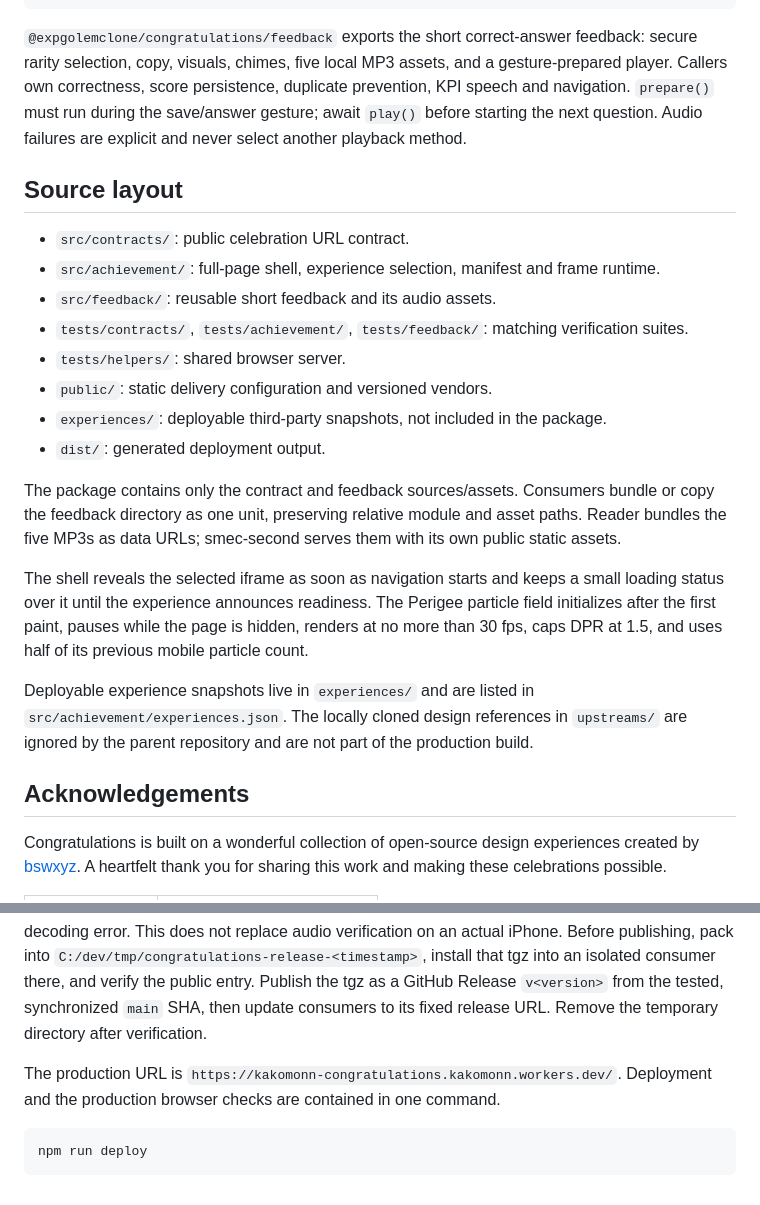
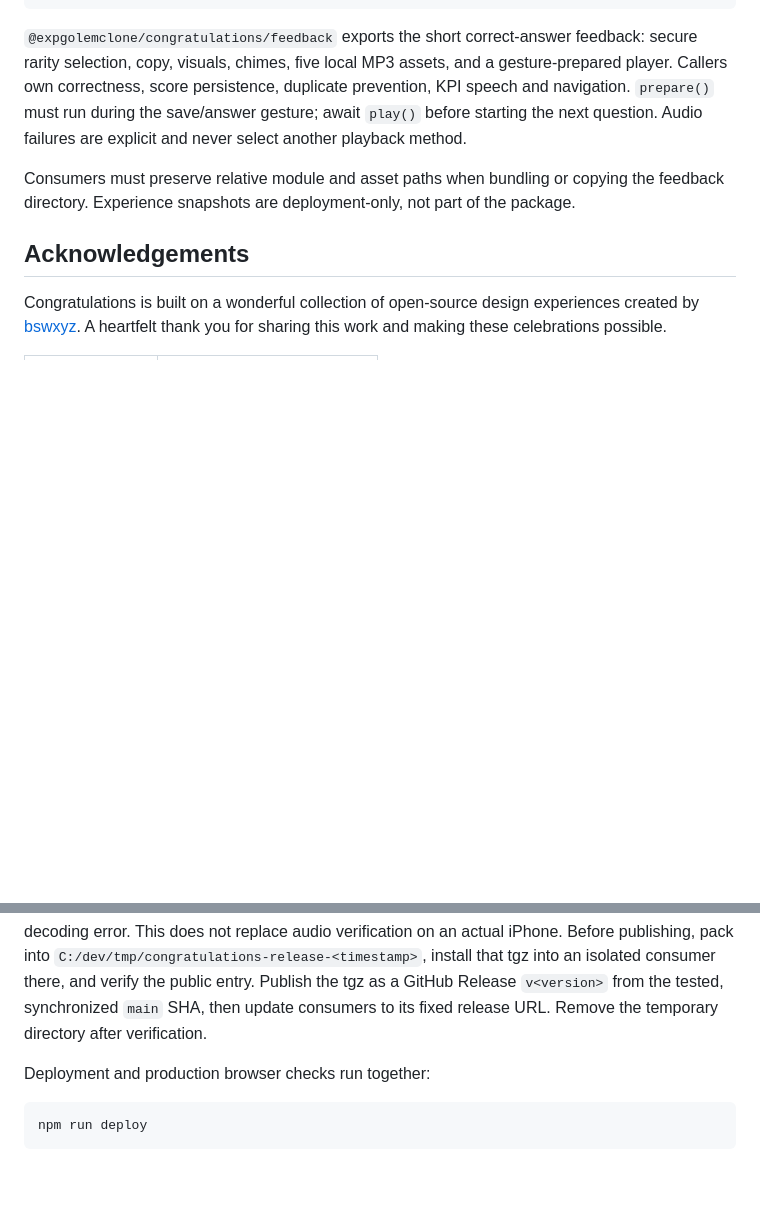
Before and after one commit to expgolemclone/congratulations, a Markdown page: README.md, 2 parts joined by grey strips. Rendered like a GitHub page; blank space fills up the shorter version.

Commit message:
docs: trim redundant README content

````diff
--- a/README.md
+++ b/README.md
@@ -12,28 +12,7 @@ import { celebrationURL } from '@expgolemclone/congratulations/celebration';
 
 `@expgolemclone/congratulations/feedback` exports the short correct-answer feedback: secure rarity selection, copy, visuals, chimes, five local MP3 assets, and a gesture-prepared player. Callers own correctness, score persistence, duplicate prevention, KPI speech and navigation. `prepare()` must run during the save/answer gesture; await `play()` before starting the next question. Audio failures are explicit and never select another playback method.
 
-## Source layout
-
-- `src/contracts/`: public celebration URL contract.
-- `src/achievement/`: full-page shell, experience selection, manifest and frame runtime.
-- `src/feedback/`: reusable short feedback and its audio assets.
-- `tests/contracts/`, `tests/achievement/`, `tests/feedback/`: matching verification suites.
-- `tests/helpers/`: shared browser server.
-- `public/`: static delivery configuration and versioned vendors.
-- `experiences/`: deployable third-party snapshots, not included in the package.
-- `dist/`: generated deployment output.
-
-The package contains only the contract and feedback sources/assets. Consumers bundle or copy the feedback directory as one unit, preserving relative module and asset paths. Reader bundles the five MP3s as data URLs; smec-second serves them with its own public static assets.
-
-The shell reveals the selected iframe as soon as navigation starts and keeps a
-small loading status over it until the experience announces readiness. The
-Perigee particle field initializes after the first paint, pauses while the page
-is hidden, renders at no more than 30 fps, caps DPR at 1.5, and uses half of its
-previous mobile particle count.
-
-Deployable experience snapshots live in `experiences/` and are listed in
-`src/achievement/experiences.json`. The locally cloned design references in `upstreams/` are
-ignored by the parent repository and are not part of the production build.
+Consumers must preserve relative module and asset paths when bundling or copying the feedback directory. Experience snapshots are deployment-only, not part of the package.
 
 ## Acknowledgements
 
@@ -92,9 +71,7 @@ npm test
 
 The suite verifies public exports, package contents and the complete browser suite. Feedback uses real audio in Chromium. Windows Playwright WebKit has no media decoder backend: its feedback scheduling uses a controlled media clock, and a separate native playback test verifies the explicit decoding error. This does not replace audio verification on an actual iPhone. Before publishing, pack into `C:/dev/tmp/congratulations-release-<timestamp>`, install that tgz into an isolated consumer there, and verify the public entry. Publish the tgz as a GitHub Release `v<version>` from the tested, synchronized `main` SHA, then update consumers to its fixed release URL. Remove the temporary directory after verification.
 
-The production URL is
-`https://kakomonn-congratulations.kakomonn.workers.dev/`. Deployment and the
-production browser checks are contained in one command.
+Deployment and production browser checks run together:
 
 ```bash
 npm run deploy
````
